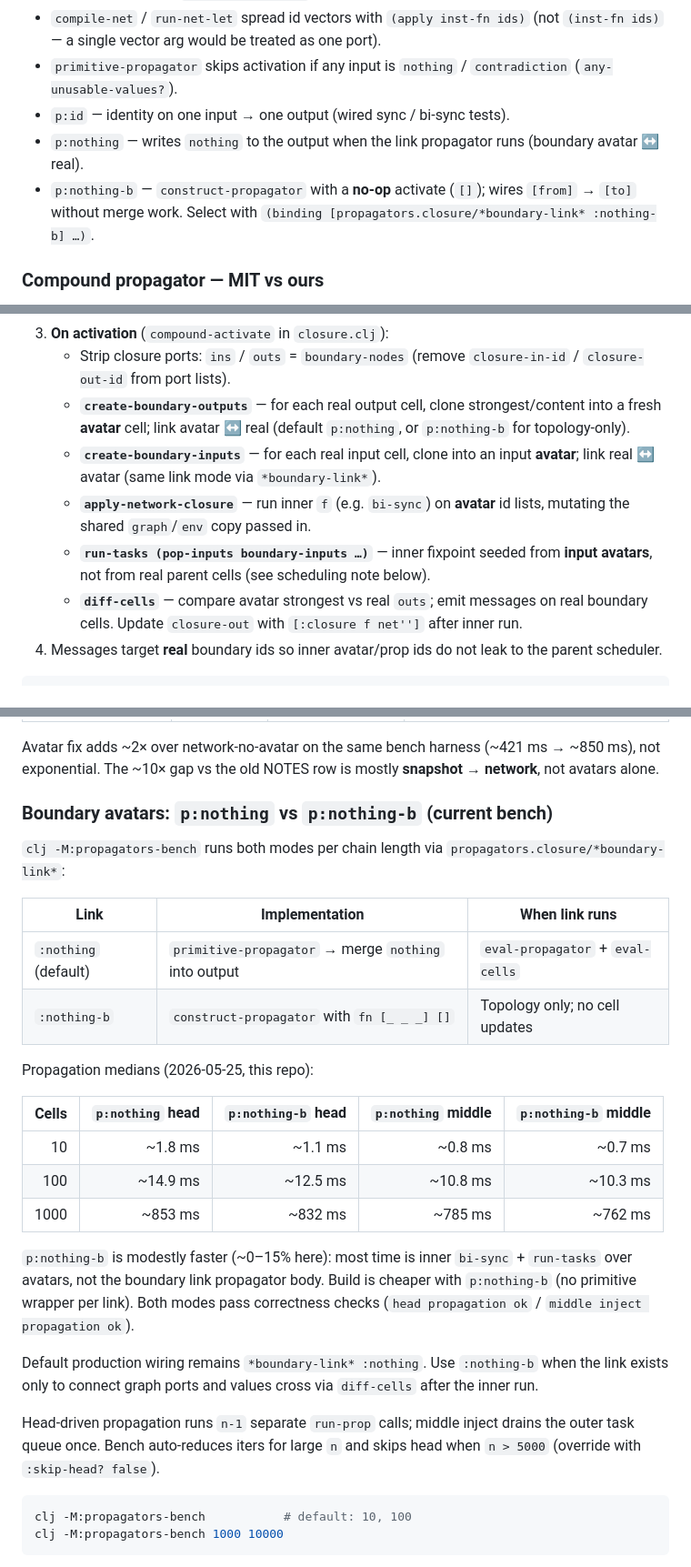
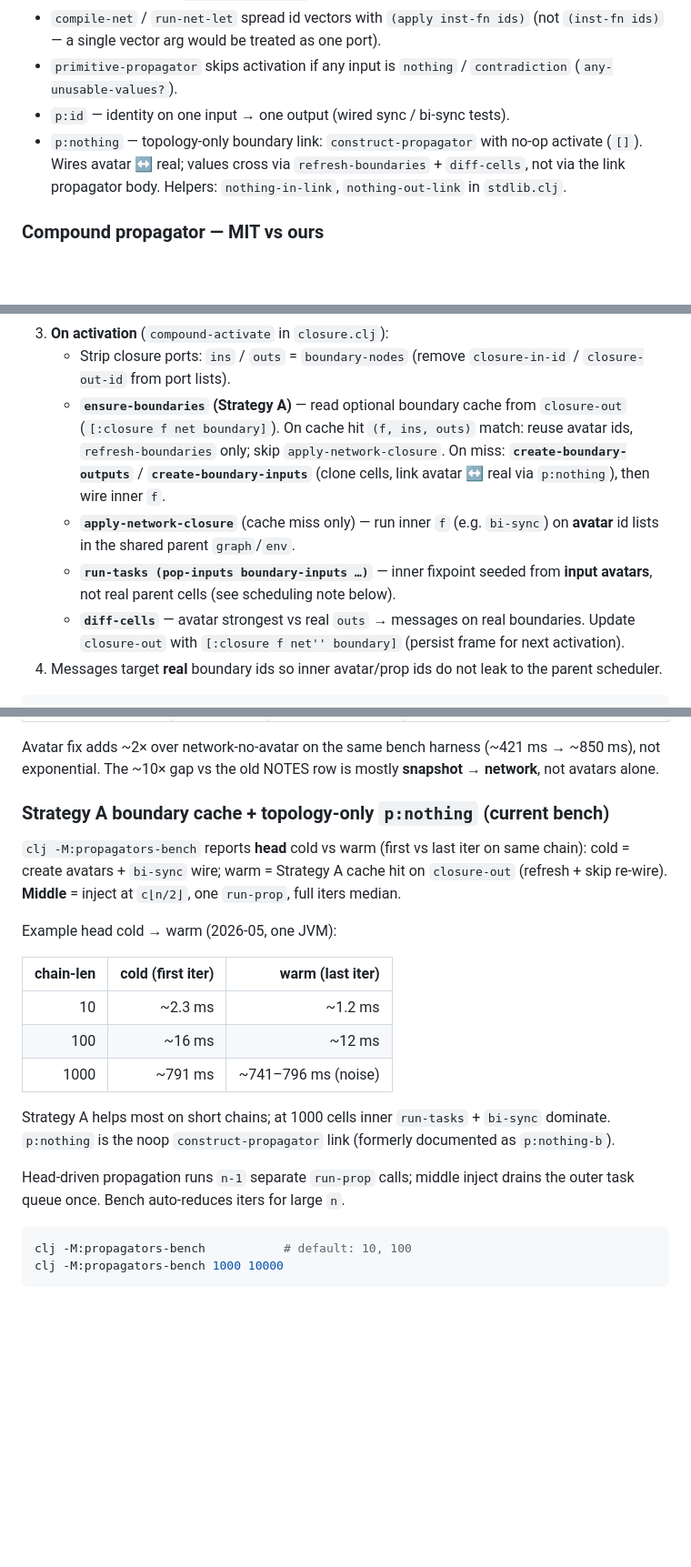
Before and after one commit to Semi-0/datalog-research, a Markdown page: propagators/NOTES.md, 3 parts joined by grey strips. Shown at 91% size. GitHub-like rendering; blank space fills up the shorter version.

````diff
--- a/propagators/NOTES.md
+++ b/propagators/NOTES.md
@@ -69,8 +69,7 @@ installer = (fn [[graph env]]  →  [prop-id [graph env]])
 - `compile-net` / `run-net-let` spread id vectors with `(apply inst-fn ids)` (not `(inst-fn ids)` — a single vector arg would be treated as one port).
 - `primitive-propagator` skips activation if any input is `nothing` / `contradiction` (`any-unusable-values?`).
 - `p:id` — identity on one input → one output (wired sync / bi-sync tests).
-- `p:nothing` — writes `nothing` to the output when the link propagator runs (boundary avatar ↔ real).
-- `p:nothing-b` — `construct-propagator` with a **no-op** activate (`[]`); wires `[from]` → `[to]` without merge work. Select with `(binding [propagators.closure/*boundary-link* :nothing-b] …)`.
+- `p:nothing` — topology-only boundary link: `construct-propagator` with no-op activate (`[]`). Wires avatar ↔ real; values cross via `refresh-boundaries` + `diff-cells`, not via the link propagator body. Helpers: `nothing-in-link`, `nothing-out-link` in `stdlib.clj`.
 
 ### Compound propagator — MIT vs ours
 
@@ -89,11 +88,10 @@ boundary: parent cells c0, c1  =  those exact cells
 2. **Install** — `compound-propagator` takes `closure-in`, `closure-out`, `inputs`, `outputs` (real parent cells + closure ports). Wired like any propagator; boundary cells should usually appear in **both** input and output lists for bi-sync constraints.
 3. **On activation** (`compound-activate` in `closure.clj`):
    - Strip closure ports: `ins` / `outs` = `boundary-nodes` (remove `closure-in-id` / `closure-out-id` from port lists).
-   - **`create-boundary-outputs`** — for each real output cell, clone strongest/content into a fresh **avatar** cell; link avatar ↔ real (default `p:nothing`, or `p:nothing-b` for topology-only).
-   - **`create-boundary-inputs`** — for each real input cell, clone into an input **avatar**; link real ↔ avatar (same link mode via `*boundary-link*`).
-   - **`apply-network-closure`** — run inner `f` (e.g. `bi-sync`) on **avatar** id lists, mutating the shared `graph`/`env` copy passed in.
-   - **`run-tasks (pop-inputs boundary-inputs …)`** — inner fixpoint seeded from **input avatars**, not from real parent cells (see scheduling note below).
-   - **`diff-cells`** — compare avatar strongest vs real `outs`; emit messages on real boundary cells. Update `closure-out` with `[:closure f net'']` after inner run.
+   - **`ensure-boundaries` (Strategy A)** — read optional boundary cache from `closure-out` (`[:closure f net boundary]`). On cache hit `(f, ins, outs)` match: reuse avatar ids, `refresh-boundaries` only; skip `apply-network-closure`. On miss: **`create-boundary-outputs`** / **`create-boundary-inputs`** (clone cells, link avatar ↔ real via `p:nothing`), then wire inner `f`.
+   - **`apply-network-closure`** (cache miss only) — run inner `f` (e.g. `bi-sync`) on **avatar** id lists in the shared parent `graph`/`env`.
+   - **`run-tasks (pop-inputs boundary-inputs …)`** — inner fixpoint seeded from **input avatars**, not real parent cells (see scheduling note below).
+   - **`diff-cells`** — avatar strongest vs real `outs` → messages on real boundaries. Update `closure-out` with `[:closure f net'' boundary]` (persist frame for next activation).
 4. Messages target **real** boundary ids so inner avatar/prop ids do not leak to the parent scheduler.
 
 ```
@@ -285,28 +356,21 @@ Prototype-scale timings (one JVM; **propagation excludes network build**; median
 
 Avatar fix adds ~2× over network-no-avatar on the same bench harness (~421 ms → ~850 ms), not exponential. The ~10× gap vs the old NOTES row is mostly **snapshot → network**, not avatars alone.
 
-### Boundary avatars: `p:nothing` vs `p:nothing-b` (current bench)
+### Strategy A boundary cache + topology-only `p:nothing` (current bench)
 
-`clj -M:propagators-bench` runs both modes per chain length via `propagators.closure/*boundary-link*`:
+`clj -M:propagators-bench` reports **head** cold vs warm (first vs last iter on same chain): cold = create avatars + `bi-sync` wire; warm = Strategy A cache hit on `closure-out` (refresh + skip re-wire). **Middle** = inject at `c⌊n/2⌋`, one `run-prop`, full iters median.
 
-| Link | Implementation | When link runs |
-|------|----------------|----------------|
-| `:nothing` (default) | `primitive-propagator` → merge `nothing` into output | `eval-propagator` + `eval-cells` |
-| `:nothing-b` | `construct-propagator` with `fn [_ _ _] []` | Topology only; no cell updates |
+Example head cold → warm (2026-05, one JVM):
 
-Propagation medians (2026-05-25, this repo):
+| chain-len | cold (first iter) | warm (last iter) |
+|----------:|------------------:|-----------------:|
+| 10 | ~2.3 ms | ~1.2 ms |
+| 100 | ~16 ms | ~12 ms |
+| 1000 | ~791 ms | ~741–796 ms (noise) |
 
-| Cells | `p:nothing` head | `p:nothing-b` head | `p:nothing` middle | `p:nothing-b` middle |
-|------:|-----------------:|-------------------:|-------------------:|---------------------:|
-| 10 | ~1.8 ms | ~1.1 ms | ~0.8 ms | ~0.7 ms |
-| 100 | ~14.9 ms | ~12.5 ms | ~10.8 ms | ~10.3 ms |
-| 1000 | ~853 ms | ~832 ms | ~785 ms | ~762 ms |
+Strategy A helps most on short chains; at 1000 cells inner `run-tasks` + `bi-sync` dominate. `p:nothing` is the noop `construct-propagator` link (formerly documented as `p:nothing-b`).
 
-`p:nothing-b` is modestly faster (~0–15% here): most time is inner `bi-sync` + `run-tasks` over avatars, not the boundary link propagator body. Build is cheaper with `p:nothing-b` (no primitive wrapper per link). Both modes pass correctness checks (`head propagation ok` / `middle inject propagation ok`).
-
-Default production wiring remains `*boundary-link* :nothing`. Use `:nothing-b` when the link exists only to connect graph ports and values cross via `diff-cells` after the inner run.
-
-Head-driven propagation runs `n-1` separate `run-prop` calls; middle inject drains the outer task queue once. Bench auto-reduces iters for large `n` and skips head when `n > 5000` (override with `:skip-head? false`).
+Head-driven propagation runs `n-1` separate `run-prop` calls; middle inject drains the outer task queue once. Bench auto-reduces iters for large `n`.
 
 ```bash
 clj -M:propagators-bench           # default: 10, 100
````
Also changed, not shown: other parts of propagators/NOTES.md (+77 -4 lines).
